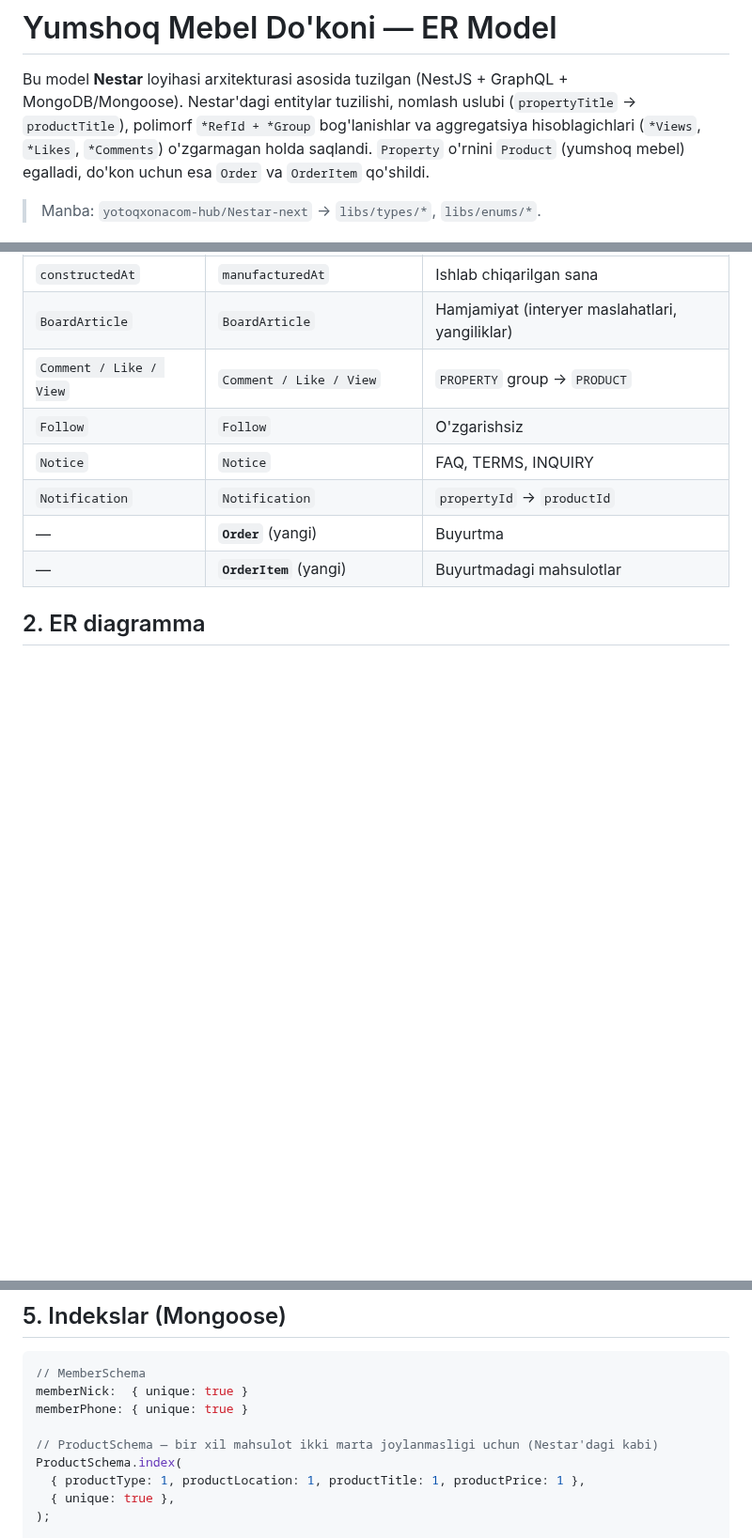
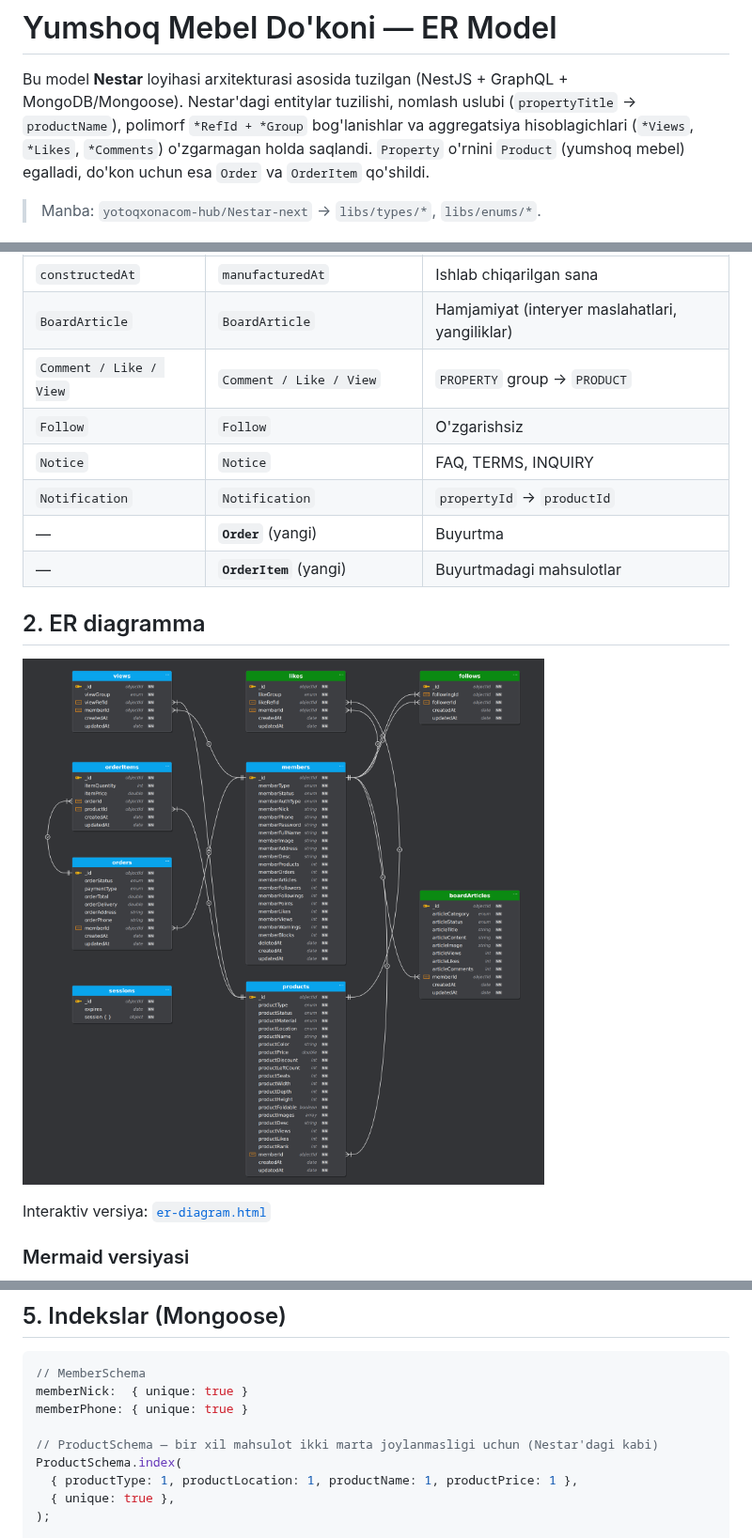
Before and after one commit to yotoqxonacom-hub/Nestar, a Markdown page: docs/ER-MODEL.md, 3 parts joined by grey strips. Shown at 94% size. GitHub-like rendering; pictures changed too: docs/er-diagram.png (added); blank space fills up the shorter version.

Commit message:
docs: add visual ER diagram (HTML + PNG) for furniture store
Co-Authored-By: Claude Opus 5.5 <noreply@anthropic.com>
Claude-Session: https://claude.ai/code/session_012Y52xnZQBVU9erEaFEzLZA

````diff
--- a/docs/ER-MODEL.md
+++ b/docs/ER-MODEL.md
@@ -1,7 +1,7 @@
 # Yumshoq Mebel Do'koni — ER Model
 
 Bu model **Nestar** loyihasi arxitekturasi asosida tuzilgan (NestJS + GraphQL + MongoDB/Mongoose).
-Nestar'dagi entitylar tuzilishi, nomlash uslubi (`propertyTitle` → `productTitle`), polimorf
+Nestar'dagi entitylar tuzilishi, nomlash uslubi (`propertyTitle` → `productName`), polimorf
 `*RefId + *Group` bog'lanishlar va aggregatsiya hisoblagichlari (`*Views`, `*Likes`, `*Comments`)
 o'zgarmagan holda saqlandi. `Property` o'rnini `Product` (yumshoq mebel) egalladi, do'kon uchun esa
 `Order` va `OrderItem` qo'shildi.
@@ -30,6 +30,12 @@ o'zgarmagan holda saqlandi. `Property` o'rnini `Product` (yumshoq mebel) egallad
 | —                       | **`OrderItem`** (yangi)  | Buyurtmadagi mahsulotlar                        |
 
 ## 2. ER diagramma
+
+![ER diagramma](./er-diagram.png)
+
+Interaktiv versiya: [`er-diagram.html`](./er-diagram.html)
+
+### Mermaid versiyasi
 
 ```mermaid
 erDiagram
@@ -301,7 +307,7 @@ memberPhone: { unique: true }
 
 // ProductSchema — bir xil mahsulot ikki marta joylanmasligi uchun (Nestar'dagi kabi)
 ProductSchema.index(
-  { productType: 1, productLocation: 1, productTitle: 1, productPrice: 1 },
+  { productType: 1, productLocation: 1, productName: 1, productPrice: 1 },
   { unique: true },
 );
 
````
Also changed, not shown: other parts of docs/ER-MODEL.md (+3 -3 lines), 1 other file.
